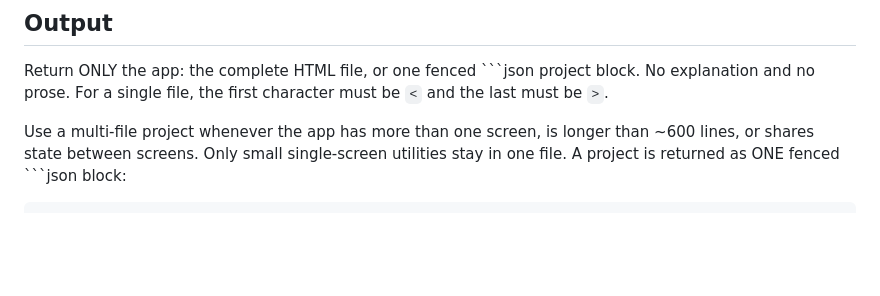
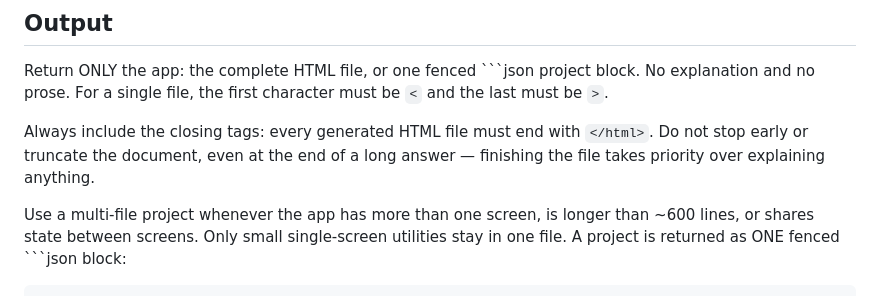
Before and after one commit to Konprostart/Applix, a Markdown page: SPEC.md, the part around the change. GitHub-like rendering; blank space fills up the shorter version.

Commit message:
docs: mirror closing-tag rule into SPEC.md

````diff
--- a/SPEC.md
+++ b/SPEC.md
@@ -26,6 +26,10 @@ When editing existing code, verify ALL bridge calls against the reference below.
 Return ONLY the app: the complete HTML file, or one fenced ```json project block.
 No explanation and no prose. For a single file, the first character must be `<`
 and the last must be `>`.
+
+Always include the closing tags: every generated HTML file must end with
+`</html>`. Do not stop early or truncate the document, even at the end of a
+long answer — finishing the file takes priority over explaining anything.
 
 Use a multi-file project whenever the app has more than one screen, is longer than
 ~600 lines, or shares state between screens. Only small single-screen utilities
````
